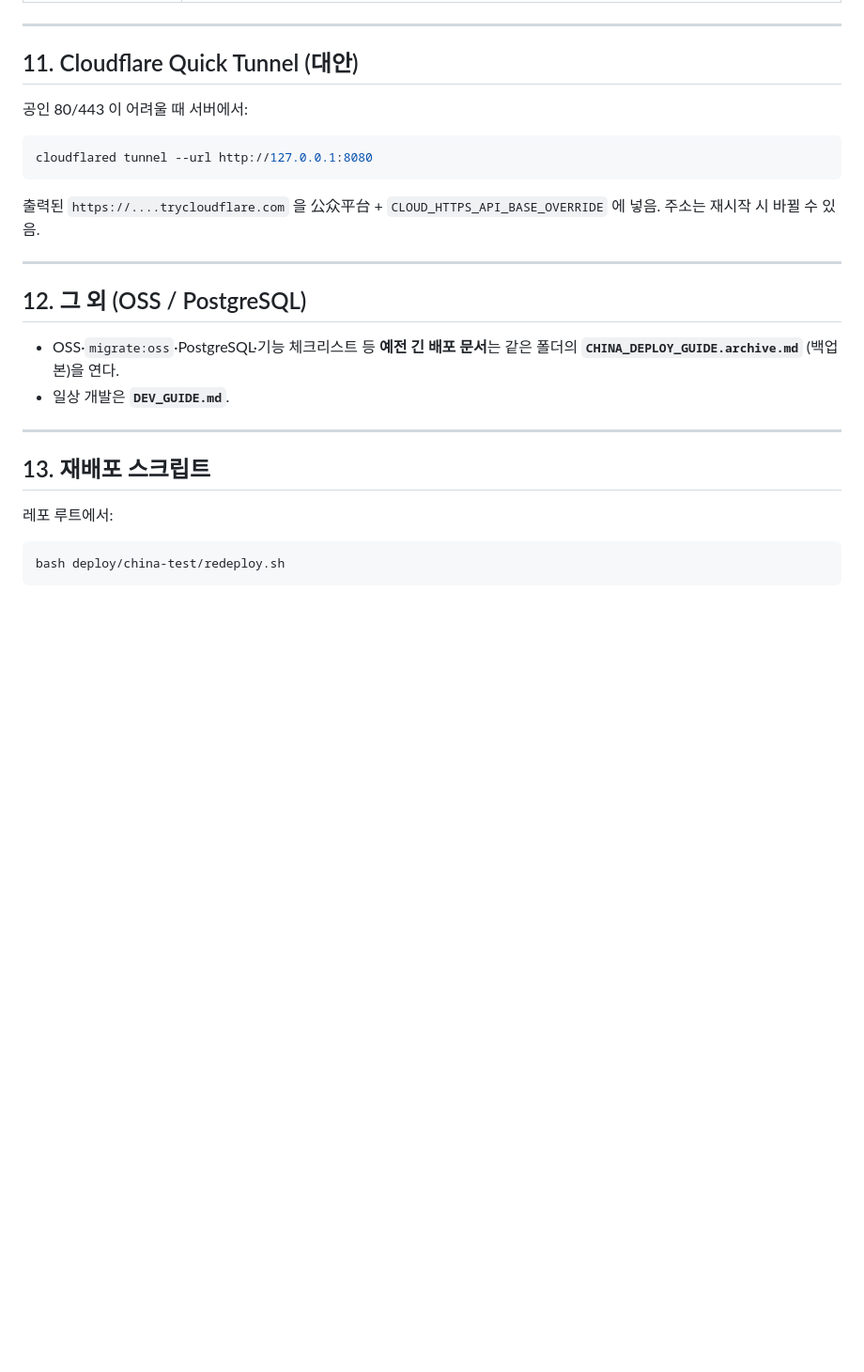
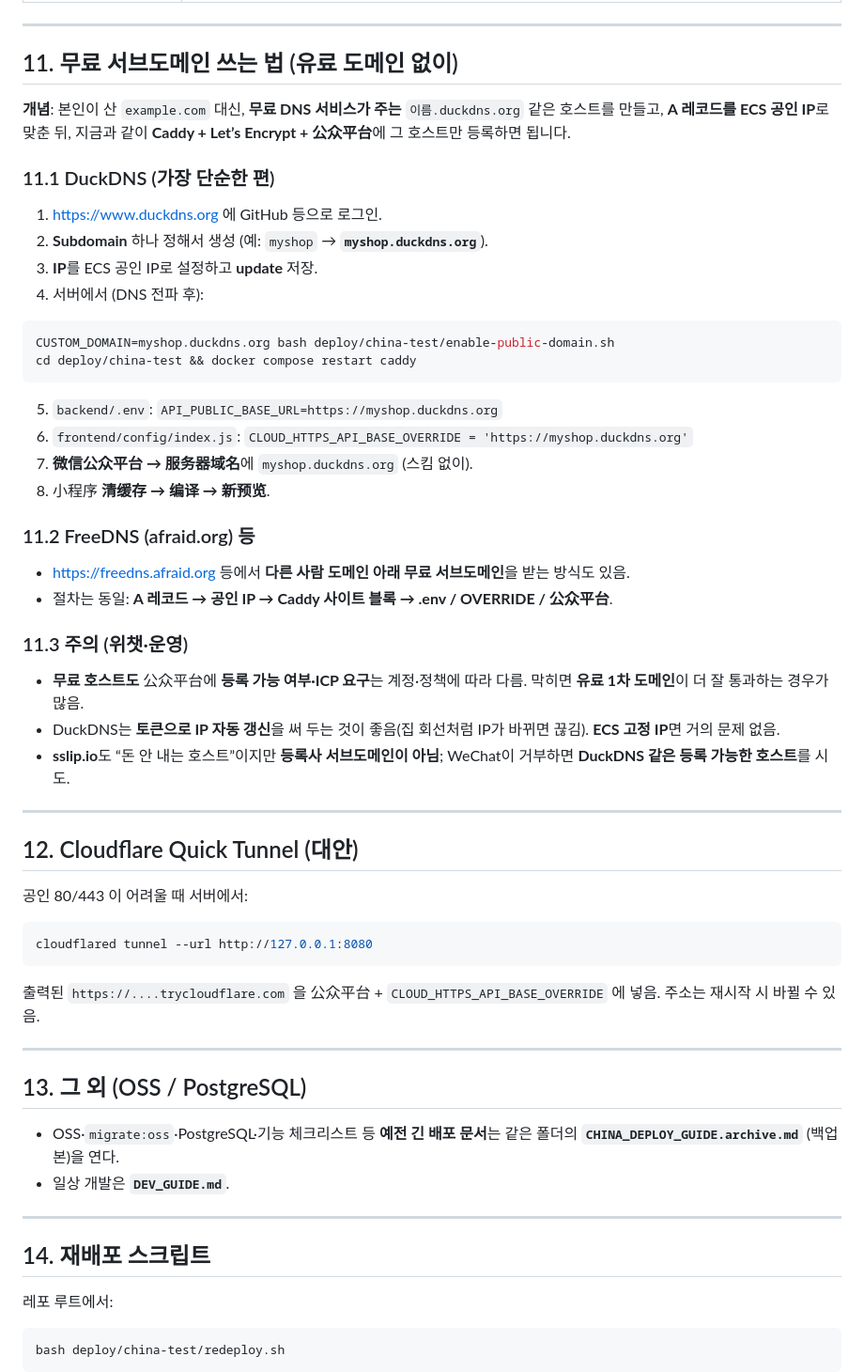
Before and after one commit to YunchanYeo/-, a Markdown page: docs/kr/DEPLOY_CN_WECHAT.md, the part around the change. Shown at 94% size. Rendered like a GitHub page; blank space fills up the shorter version.

Commit message:
믄사
anstj

````diff
--- a/docs/kr/DEPLOY_CN_WECHAT.md
+++ b/docs/kr/DEPLOY_CN_WECHAT.md
@@ -176,7 +176,41 @@ cd deploy/china-test && docker compose restart caddy && docker compose logs --ta
 
 ---
 
-## 11. Cloudflare Quick Tunnel (대안)
+## 11. 무료 서브도메인 쓰는 법 (유료 도메인 없이)
+
+**개념**: 본인이 산 `example.com` 대신, **무료 DNS 서비스가 주는** `이름.duckdns.org` 같은 호스트를 만들고, **A 레코드를 ECS 공인 IP**로 맞춘 뒤, 지금과 같이 **Caddy + Let’s Encrypt + 公众平台**에 그 호스트만 등록하면 됩니다.
+
+### 11.1 DuckDNS (가장 단순한 편)
+
+1. https://www.duckdns.org 에 GitHub 등으로 로그인.
+2. **Subdomain** 하나 정해서 생성 (예: `myshop` → **`myshop.duckdns.org`**).
+3. **IP**를 ECS 공인 IP로 설정하고 **update** 저장.
+4. 서버에서 (DNS 전파 후):
+
+```bash
+CUSTOM_DOMAIN=myshop.duckdns.org bash deploy/china-test/enable-public-domain.sh
+cd deploy/china-test && docker compose restart caddy
+```
+
+5. `backend/.env`: `API_PUBLIC_BASE_URL=https://myshop.duckdns.org`
+6. `frontend/config/index.js`: `CLOUD_HTTPS_API_BASE_OVERRIDE = 'https://myshop.duckdns.org'`
+7. **微信公众平台 → 服务器域名**에 `myshop.duckdns.org` (스킴 없이).
+8. 小程序 **清缓存 → 编译 → 新预览**.
+
+### 11.2 FreeDNS (afraid.org) 등
+
+- https://freedns.afraid.org 등에서 **다른 사람 도메인 아래 무료 서브도메인**을 받는 방식도 있음.
+- 절차는 동일: **A 레코드 → 공인 IP → Caddy 사이트 블록 → .env / OVERRIDE / 公众平台**.
+
+### 11.3 주의 (위챗·운영)
+
+- **무료 호스트도** 公众平台에 **등록 가능 여부·ICP 요구**는 계정·정책에 따라 다름. 막히면 **유료 1차 도메인**이 더 잘 통과하는 경우가 많음.
+- DuckDNS는 **토큰으로 IP 자동 갱신**을 써 두는 것이 좋음(집 회선처럼 IP가 바뀌면 끊김). **ECS 고정 IP**면 거의 문제 없음.
+- **sslip.io**도 “돈 안 내는 호스트”이지만 **등록사 서브도메인이 아님**; WeChat이 거부하면 **DuckDNS 같은 등록 가능한 호스트**를 시도.
+
+---
+
+## 12. Cloudflare Quick Tunnel (대안)
 
 공인 80/443 이 어려울 때 서버에서:
 
@@ -188,14 +222,14 @@ cloudflared tunnel --url http://127.0.0.1:8080
 
 ---
 
-## 12. 그 외 (OSS / PostgreSQL)
+## 13. 그 외 (OSS / PostgreSQL)
 
 - OSS·`migrate:oss`·PostgreSQL·기능 체크리스트 등 **예전 긴 배포 문서**는 같은 폴더의 **`CHINA_DEPLOY_GUIDE.archive.md`** (백업본)을 연다.
 - 일상 개발은 **`DEV_GUIDE.md`**.
 
 ---
 
-## 13. 재배포 스크립트
+## 14. 재배포 스크립트
 
 레포 루트에서:
 
````
